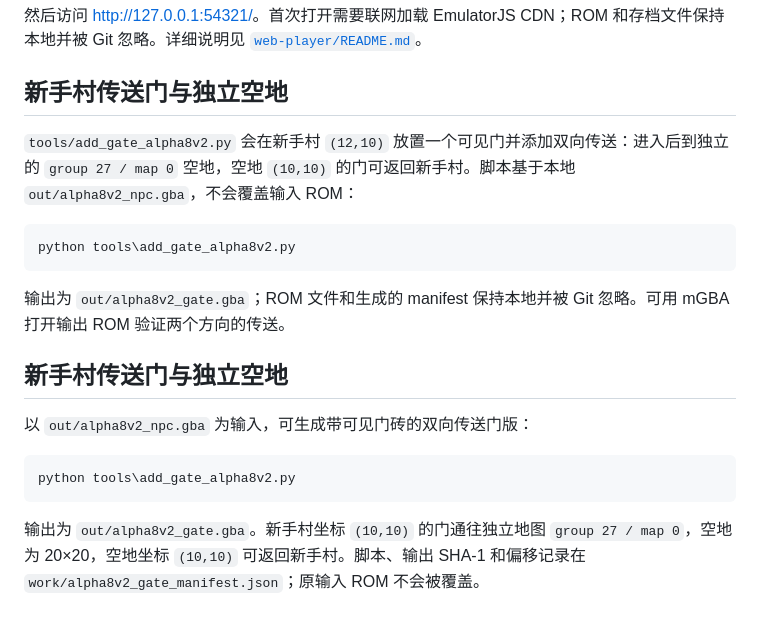
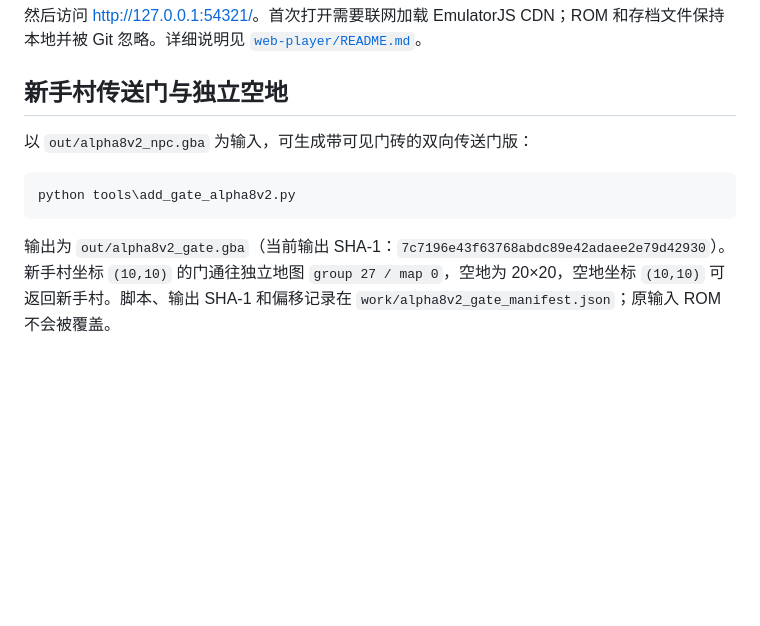
Before and after one commit to tuanzi2202/pokemon-quetzal-alpha8v2, a Markdown page: README.md, the part around the change. GitHub-like rendering; blank space fills up the shorter version.

Commit message:
Document final portal coordinates

````diff
--- a/README.md
+++ b/README.md
@@ -79,20 +79,10 @@ Copy-Item out\alpha8v2_npc.gba web-player\rom\alpha8v2_npc.gba -Force
 
 ## 新手村传送门与独立空地
 
-`tools/add_gate_alpha8v2.py` 会在新手村 `(12,10)` 放置一个可见门并添加双向传送：进入后到独立的 `group 27 / map 0` 空地，空地 `(10,10)` 的门可返回新手村。脚本基于本地 `out/alpha8v2_npc.gba`，不会覆盖输入 ROM：
-
-```powershell
-python tools\add_gate_alpha8v2.py
-```
-
-输出为 `out/alpha8v2_gate.gba`；ROM 文件和生成的 manifest 保持本地并被 Git 忽略。可用 mGBA 打开输出 ROM 验证两个方向的传送。
-
-## 新手村传送门与独立空地
-
 以 `out/alpha8v2_npc.gba` 为输入，可生成带可见门砖的双向传送门版：
 
 ```powershell
 python tools\add_gate_alpha8v2.py
 ```
 
-输出为 `out/alpha8v2_gate.gba`。新手村坐标 `(10,10)` 的门通往独立地图 `group 27 / map 0`，空地为 20×20，空地坐标 `(10,10)` 可返回新手村。脚本、输出 SHA-1 和偏移记录在 `work/alpha8v2_gate_manifest.json`；原输入 ROM 不会被覆盖。
+输出为 `out/alpha8v2_gate.gba`（当前输出 SHA-1：`7c7196e43f63768abdc89e42adaee2e79d42930`）。新手村坐标 `(10,10)` 的门通往独立地图 `group 27 / map 0`，空地为 20×20，空地坐标 `(10,10)` 可返回新手村。脚本、输出 SHA-1 和偏移记录在 `work/alpha8v2_gate_manifest.json`；原输入 ROM 不会被覆盖。
````
